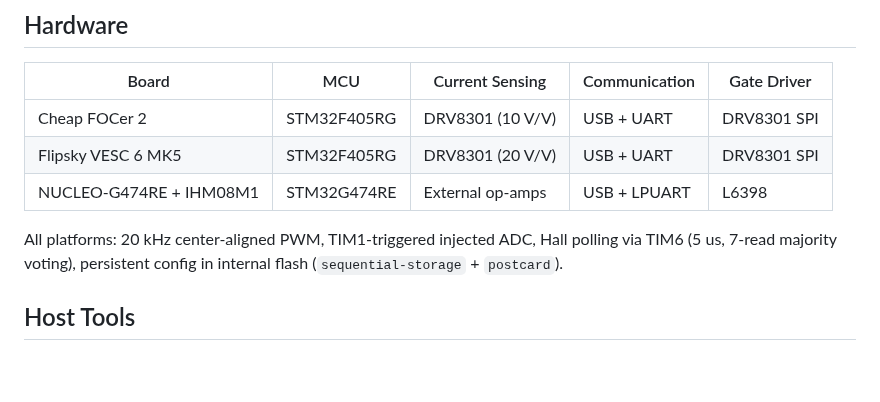
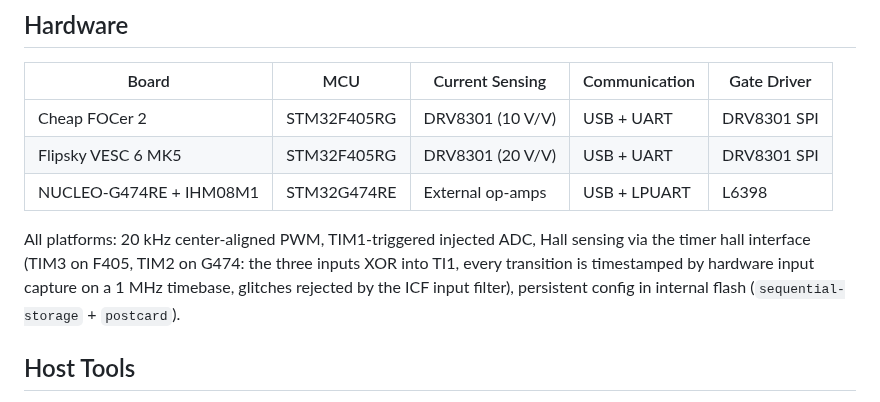
Before and after one commit to okhsunrog/oxifoc, a Markdown page: README.md, the part around the change. Drawn GitHub-style; blank space fills up the shorter version.

Commit message:
readme: describe the hall capture path, not the old TIM6 polling

```diff
--- a/README.md
+++ b/README.md
@@ -119,7 +119,7 @@ Roles are determined by topology, not firmware — disconnect two controllers an
 | Flipsky VESC 6 MK5 | STM32F405RG | DRV8301 (20 V/V) | USB + UART | DRV8301 SPI |
 | NUCLEO-G474RE + IHM08M1 | STM32G474RE | External op-amps | USB + LPUART | L6398 |
 
-All platforms: 20 kHz center-aligned PWM, TIM1-triggered injected ADC, Hall polling via TIM6 (5 us, 7-read majority voting), persistent config in internal flash (`sequential-storage` + `postcard`).
+All platforms: 20 kHz center-aligned PWM, TIM1-triggered injected ADC, Hall sensing via the timer hall interface (TIM3 on F405, TIM2 on G474: the three inputs XOR into TI1, every transition is timestamped by hardware input capture on a 1 MHz timebase, glitches rejected by the ICF input filter), persistent config in internal flash (`sequential-storage` + `postcard`).
 
 ## Host Tools
 
```
